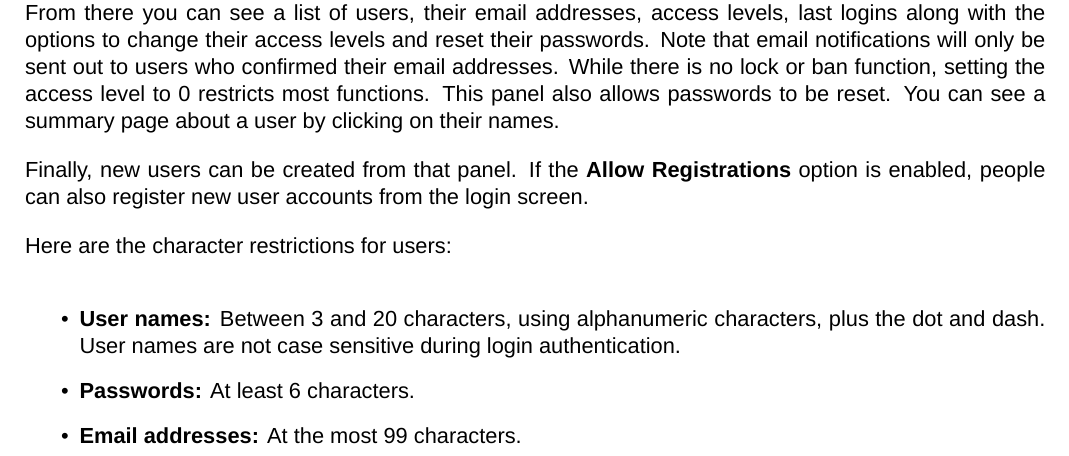
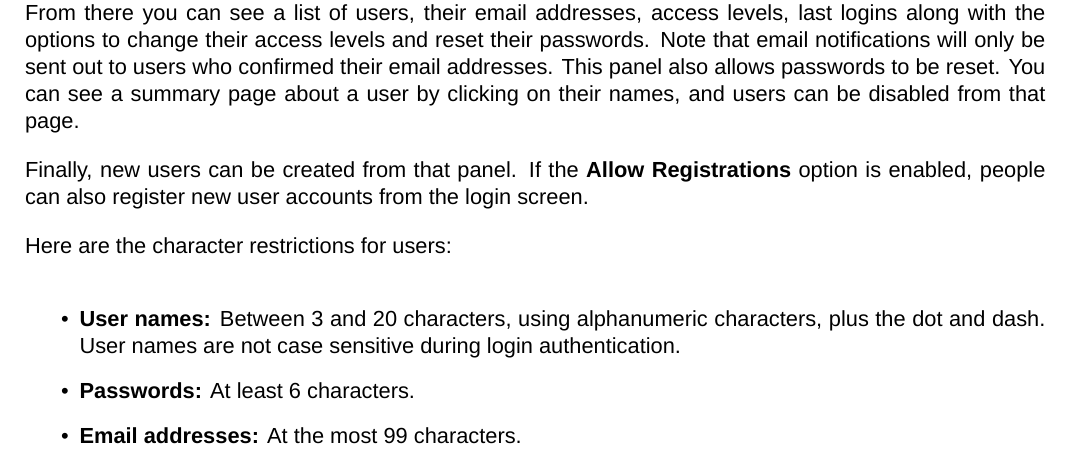
Before and after one commit to dendory/NodePoint, a LaTeX document (src/manual/manual.tex): part of page 12 of 21, cut so that both start at the same text. Compiled offline with XeLaTeX; a missing font is replaced by an installed copy or a similar font.

Commit message:
Added lockout function

```diff
--- a/src/manual/manual.tex
+++ b/src/manual/manual.tex
@@ -366,7 +366,7 @@ Management of user passwords and access levels can be done by anyone with access
 \includegraphics{userman.jpg}
 \end{figure}
 
-From there you can see a list of users, their email addresses, access levels, last logins along with the options to change their access levels and reset their passwords. Note that email notifications will only be sent out to users who confirmed their email addresses. While there is no lock or ban function, setting the access level to 0 restricts most functions. This panel also allows passwords to be reset. You can see a summary page about a user by clicking on their names.
+From there you can see a list of users, their email addresses, access levels, last logins along with the options to change their access levels and reset their passwords. Note that email notifications will only be sent out to users who confirmed their email addresses. This panel also allows passwords to be reset. You can see a summary page about a user by clicking on their names, and users can be disabled from that page.
 
 Finally, new users can be created from that panel. If the \textbf{Allow Registrations} option is enabled, people can also register new user accounts from the login screen.
 
```
Also changed, not shown: src/manual/manual.pdf, 3 other files.
